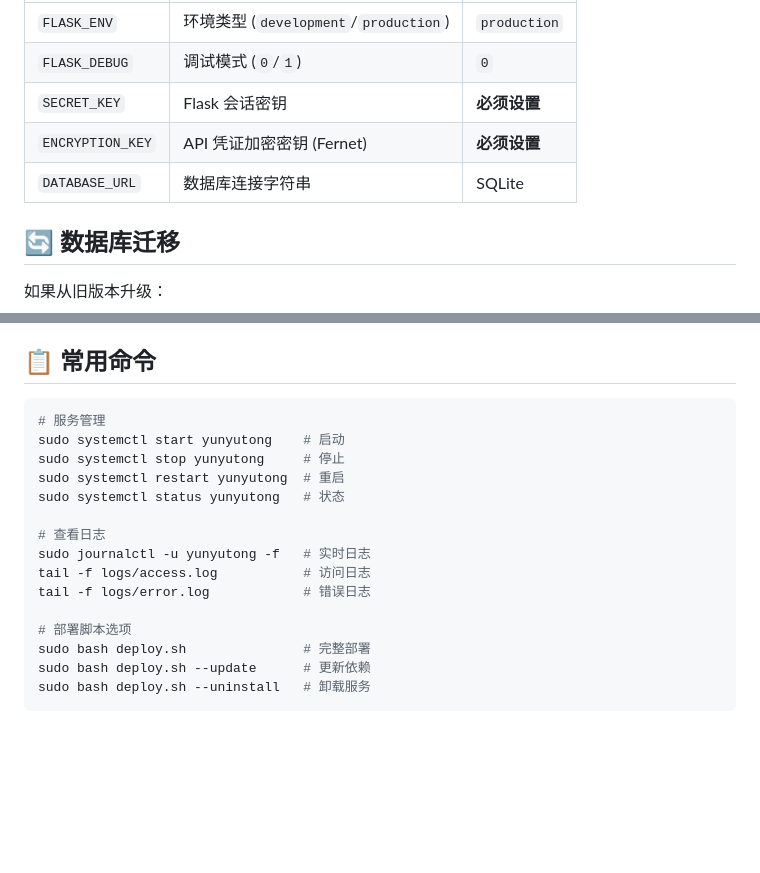
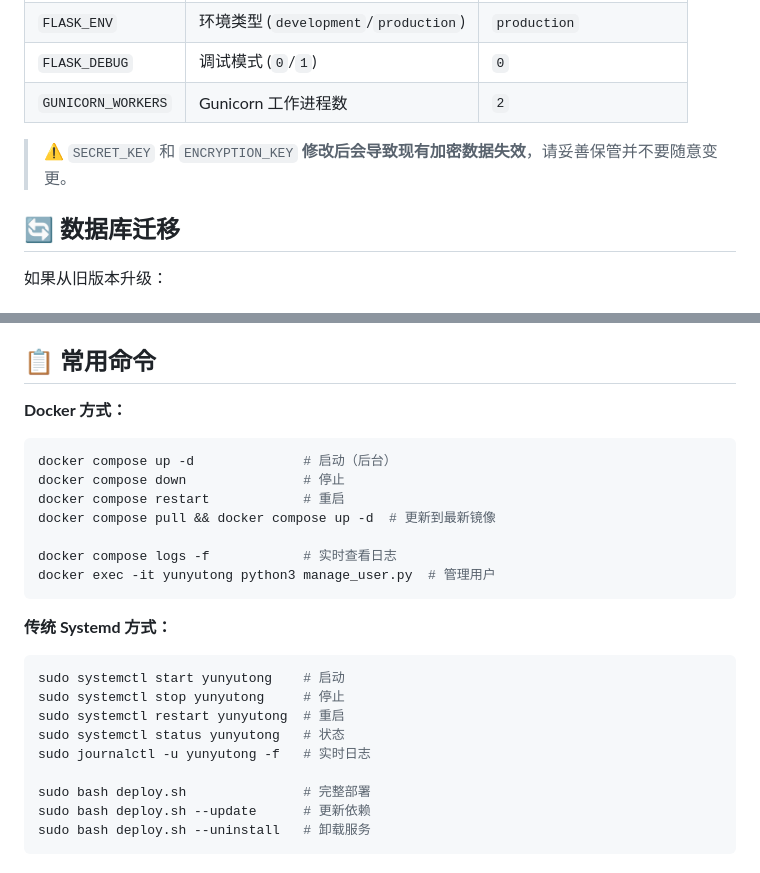
Before and after one commit to Anikato/yunyutong, a Markdown page: README.md, 2 parts joined by grey strips. Rendered like a GitHub page; blank space fills up the shorter version.

````diff
--- a/README.md
+++ b/README.md
@@ -125,8 +173,8 @@ yunyutong/
 | `FLASK_ENV` | 环境类型 (`development`/`production`) | `production` |
 | `FLASK_DEBUG` | 调试模式 (`0`/`1`) | `0` |
-| `SECRET_KEY` | Flask 会话密钥 | **必须设置** |
-| `ENCRYPTION_KEY` | API 凭证加密密钥 (Fernet) | **必须设置** |
-| `DATABASE_URL` | 数据库连接字符串 | SQLite |
+| `GUNICORN_WORKERS` | Gunicorn 工作进程数 | `2` |
+
+> ⚠️ `SECRET_KEY` 和 `ENCRYPTION_KEY` **修改后会导致现有加密数据失效**，请妥善保管并不要随意变更。
 
 ## 🔄 数据库迁移
 
@@ -162,19 +210,27 @@ class DNSPodProvider(DNSProvider):
 
 ## 📋 常用命令
 
+**Docker 方式：**
+
 ```bash
-# 服务管理
+docker compose up -d              # 启动（后台）
+docker compose down               # 停止
+docker compose restart            # 重启
+docker compose pull && docker compose up -d  # 更新到最新镜像
+
+docker compose logs -f            # 实时查看日志
+docker exec -it yunyutong python3 manage_user.py  # 管理用户
+```
+
+**传统 Systemd 方式：**
+
+```bash
 sudo systemctl start yunyutong    # 启动
 sudo systemctl stop yunyutong     # 停止
 sudo systemctl restart yunyutong  # 重启
 sudo systemctl status yunyutong   # 状态
+sudo journalctl -u yunyutong -f   # 实时日志
 
-# 查看日志
-sudo journalctl -u yunyutong -f   # 实时日志
-tail -f logs/access.log           # 访问日志
-tail -f logs/error.log            # 错误日志
-
-# 部署脚本选项
 sudo bash deploy.sh               # 完整部署
 sudo bash deploy.sh --update      # 更新依赖
 sudo bash deploy.sh --uninstall   # 卸载服务
````
Also changed, not shown: other parts of README.md (+90 -42 lines).
